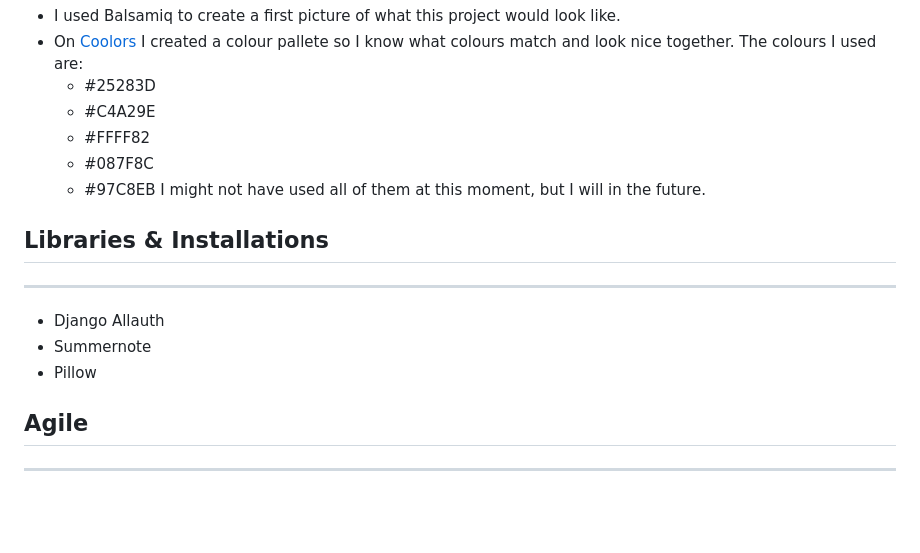
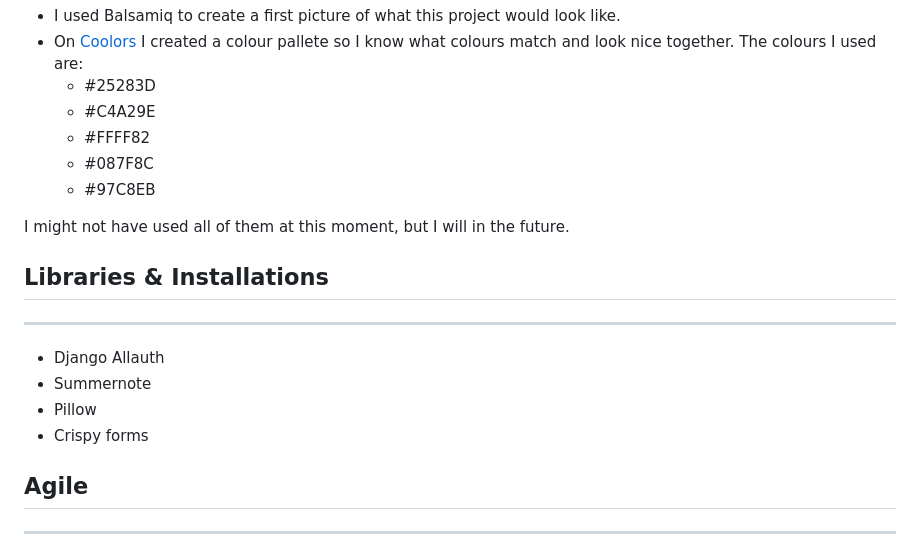
Before and after one commit to sharondrinkwaard/nookswarehouse, a Markdown page: README.md, the part around the change printed below. Rendered like a GitHub page; blank space fills up the shorter version.

```diff
--- a/README.md
+++ b/README.md
@@ -40,6 +40,7 @@ After submitting, I am going to delete all the products and implement the plug-i
 	- #FFFF82
 	- #087F8C
 	- #97C8EB
+
 I might not have used all of them at this moment, but I will in the future.
 
 ## Libraries & Installations
@@ -47,6 +48,7 @@ I might not have used all of them at this moment, but I will in the future.
 - Django Allauth
 - Summernote
 - Pillow
+- Crispy forms
 
 
 
```
Also changed, not shown: other parts of README.md (+4 -2 lines).
